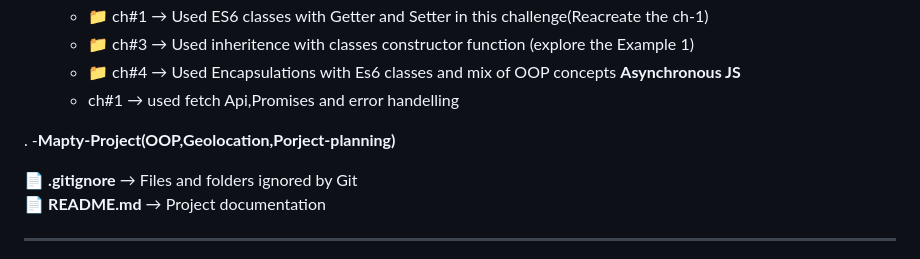
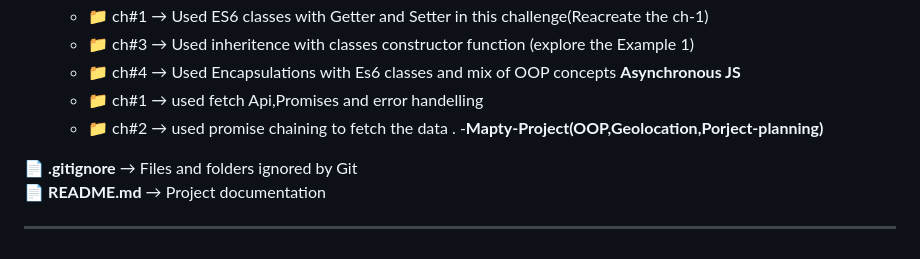
Before and after one commit to tayyab-dev-b/JavaScript-internship, a Markdown page: README.md, the part around the change. GitHub-like rendering.

Commit message:
Add new challenge inside the Asynchronous js folder

```diff
--- a/README.md
+++ b/README.md
@@ -88,8 +88,8 @@ The goal is to improve my understanding of **core JavaScript concepts**, problem
   - 📁 ch#3 → Used inheritence with classes constructor function (explore the Example 1)
   - 📁 ch#4 → Used Encapsulations with Es6 classes and mix of OOP concepts
   **Asynchronous JS**
-  - ch#1 → used fetch Api,Promises and error handelling
-
+  - 📁 ch#1 → used fetch Api,Promises and error handelling
+  - 📁 ch#2 → used promise chaining to fetch the data
 . -**Mapty-Project(OOP,Geolocation,Porject-planning)**
 
 
```
